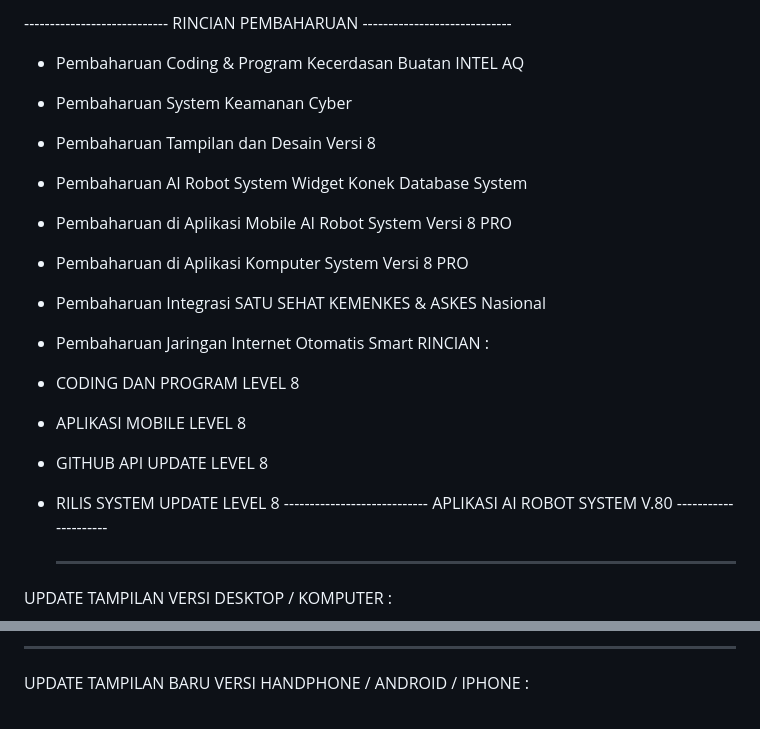
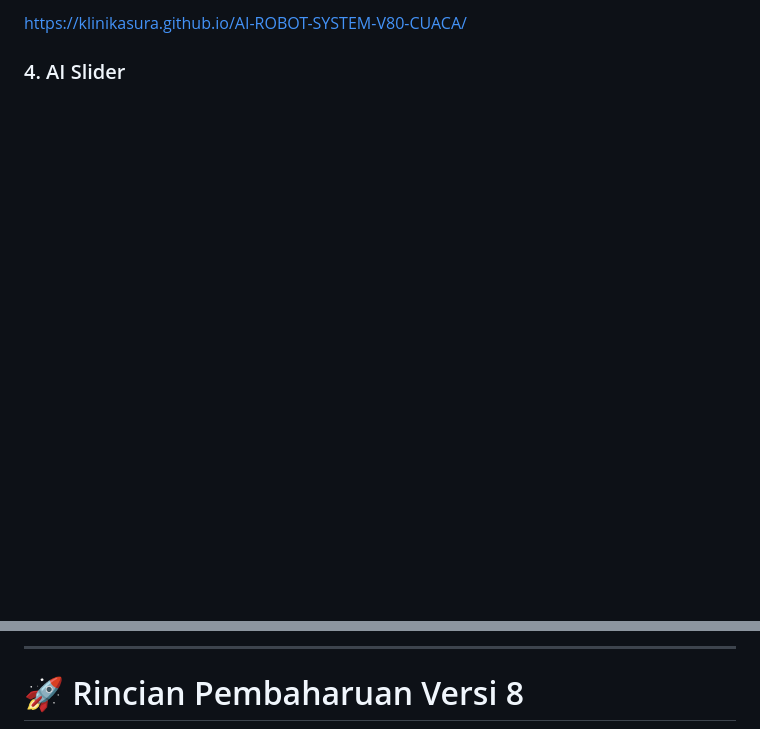
Before and after one commit to klinikasura/ROBOT-V80, a Markdown page: README.md, 2 parts joined by grey strips. Rendered like a GitHub page; blank space fills up the shorter version.

```diff
--- a/README.md
+++ b/README.md
@@ -67,20 +66,5 @@ WIDGET AI ROBOT SYSTEM V80 :
 
-  ---------------------------- RINCIAN PEMBAHARUAN -----------------------------
-- Pembaharuan Coding & Program Kecerdasan Buatan INTEL AQ
-- Pembaharuan System Keamanan Cyber
-- Pembaharuan Tampilan dan Desain Versi 8
-- Pembaharuan AI Robot System Widget Konek Database System
-- Pembaharuan di Aplikasi Mobile AI Robot System Versi 8 PRO
-- Pembaharuan di Aplikasi Komputer System Versi 8 PRO
-- Pembaharuan Integrasi SATU SEHAT KEMENKES & ASKES Nasional
-- Pembaharuan Jaringan Internet Otomatis Smart
-  RINCIAN :
-- CODING DAN PROGRAM LEVEL 8
-- APLIKASI MOBILE LEVEL 8
-- GITHUB API UPDATE LEVEL 8
-- RILIS SYSTEM UPDATE LEVEL 8
-  ---------------------------- APLIKASI AI ROBOT SYSTEM V.80 ---------------------
+https://klinikasura.github.io/AI-ROBOT-SYSTEM-V80-CUACA/
 
-  -----------------------------------------------------------------------------------
- UPDATE TAMPILAN VERSI DESKTOP / KOMPUTER :
+### 4. AI Slider
 
@@ -88,5 +72,5 @@ WIDGET AI ROBOT SYSTEM V80 :
 
-  -----------------------------------------------------------------------------------
+------------------------------------------------------------------------
 
-UPDATE TAMPILAN BARU VERSI HANDPHONE / ANDROID / IPHONE :
+# 🚀 Rincian Pembaharuan Versi 8
 
```
Also changed, not shown: other parts of README.md (+139 -76 lines).
